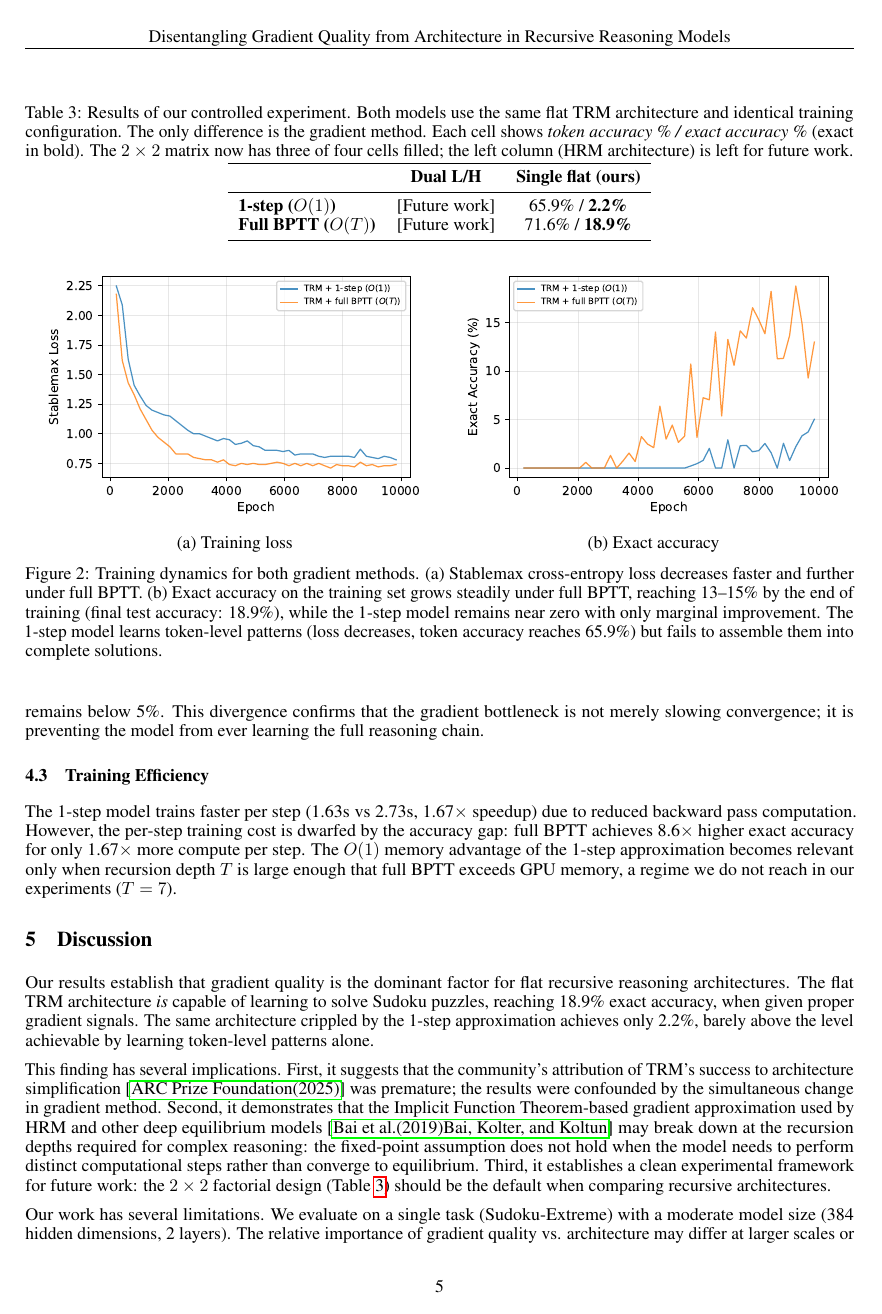
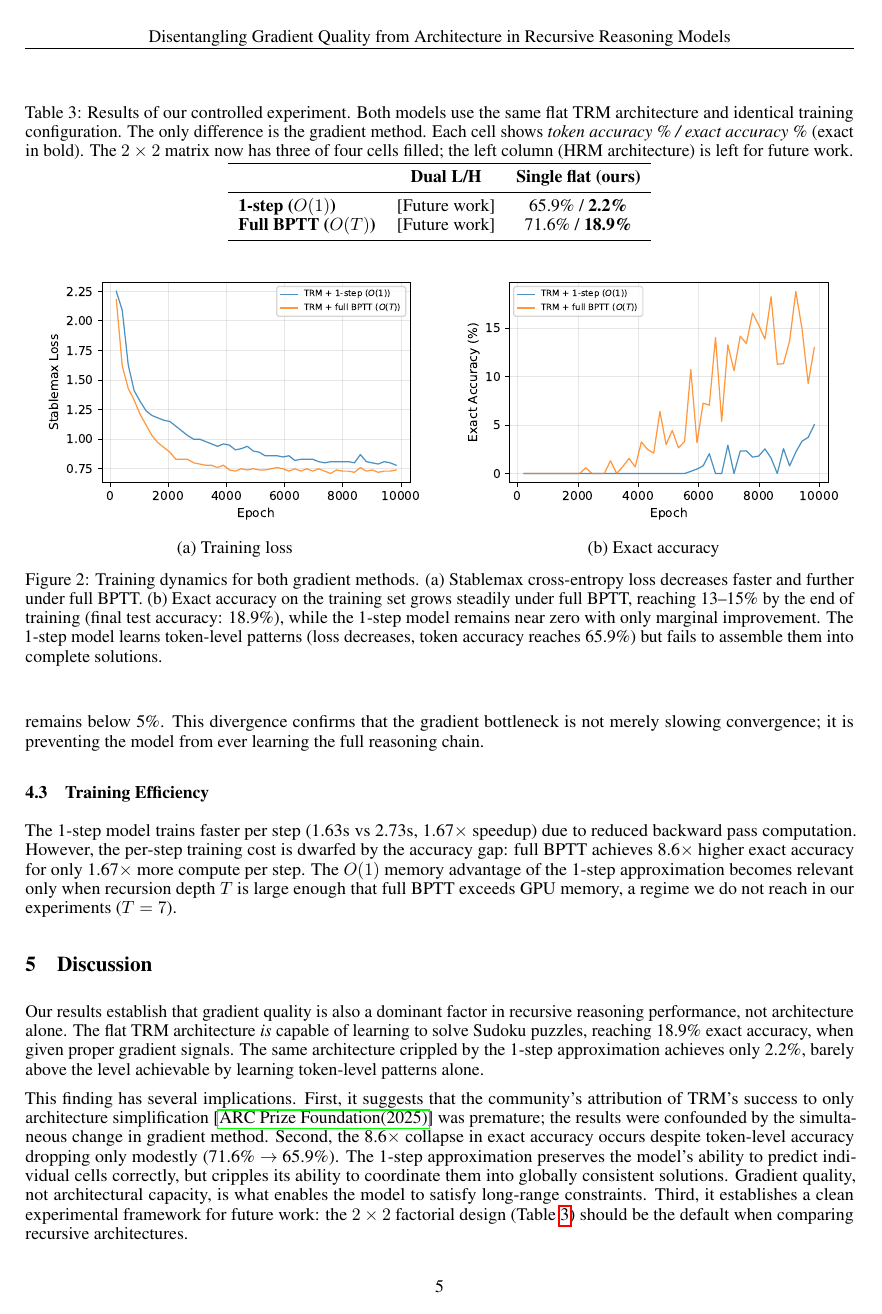
Before and after one commit to heyiamjj/disentangling-gradients-recursive-reasoning, a LaTeX paper (paper/paper.tex): page 5 of 6. Compiled offline with pdfLaTeX.

Commit message:
Refine claims: scope to flat architecture, replace IFT speculation with token-vs-exact insight

```diff
--- a/paper/paper.tex
+++ b/paper/paper.tex
@@ -226,9 +226,9 @@ The 1-step model trains faster per step (1.63s vs 2.73s, 1.67$\times$ speedup) d
 
 \section{Discussion}
 
-Our results establish that gradient quality is the dominant factor for flat recursive reasoning architectures. The flat TRM architecture \emph{is} capable of learning to solve Sudoku puzzles, reaching 18.9\% exact accuracy, when given proper gradient signals. The same architecture crippled by the 1-step approximation achieves only 2.2\%, barely above the level achievable by learning token-level patterns alone.
+Our results establish that gradient quality is also a dominant factor in recursive reasoning performance, not architecture alone. The flat TRM architecture \emph{is} capable of learning to solve Sudoku puzzles, reaching 18.9\% exact accuracy, when given proper gradient signals. The same architecture crippled by the 1-step approximation achieves only 2.2\%, barely above the level achievable by learning token-level patterns alone.
 
-This finding has several implications. First, it suggests that the community's attribution of TRM's success to architecture simplification~\cite{arcprize2025} was premature; the results were confounded by the simultaneous change in gradient method. Second, it demonstrates that the Implicit Function Theorem-based gradient approximation used by HRM and other deep equilibrium models~\cite{bai2019deq} may break down at the recursion depths required for complex reasoning: the fixed-point assumption does not hold when the model needs to perform distinct computational steps rather than converge to equilibrium. Third, it establishes a clean experimental framework for future work: the $2\times2$ factorial design (Table~\ref{tab:results}) should be the default when comparing recursive architectures.
+This finding has several implications. First, it suggests that the community's attribution of TRM's success to only architecture simplification~\cite{arcprize2025} was premature; the results were confounded by the simultaneous change in gradient method. Second, the 8.6$\times$ collapse in exact accuracy occurs despite token-level accuracy dropping only modestly (71.6\% $\rightarrow$ 65.9\%). The 1-step approximation preserves the model's ability to predict individual cells correctly, but cripples its ability to coordinate them into globally consistent solutions. Gradient quality, not architectural capacity, is what enables the model to satisfy long-range constraints. Third, it establishes a clean experimental framework for future work: the $2\times2$ factorial design (Table~\ref{tab:results}) should be the default when comparing recursive architectures.
 
 Our work has several limitations. We evaluate on a single task (Sudoku-Extreme) with a moderate model size (384 hidden dimensions, 2 layers). The relative importance of gradient quality vs. architecture may differ at larger scales or on tasks requiring different reasoning strategies (e.g., maze pathfinding, abstract reasoning on ARC-AGI). Additionally, our full BPTT model achieves 18.9\% exact accuracy, substantially below TRM's reported 87.4\%. This is expected given our reduced training budget (10,000 vs. 60,000 epochs) and model size (384 vs. 512 hidden dimensions, 2 vs. 4 layers). Scaling to match TRM's full configuration would likely close this gap, but is left for future work.
 
```
Also changed, not shown: paper/paper.tex (6 more changed lines).
